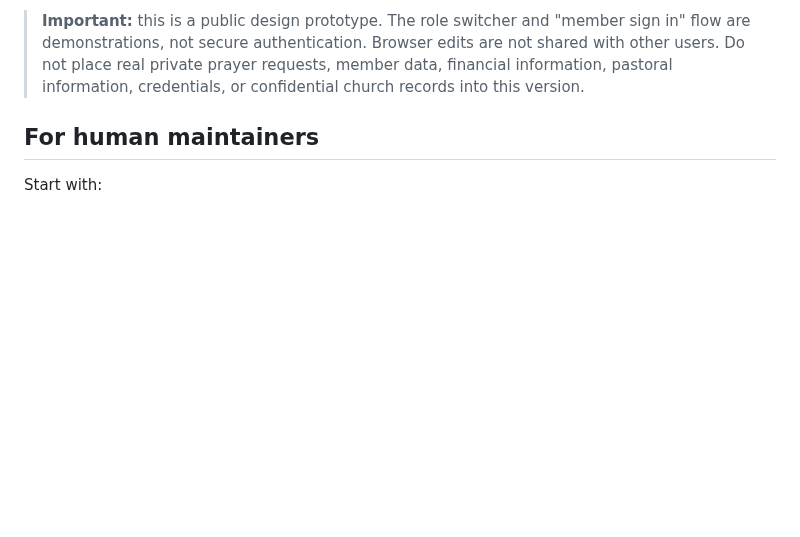
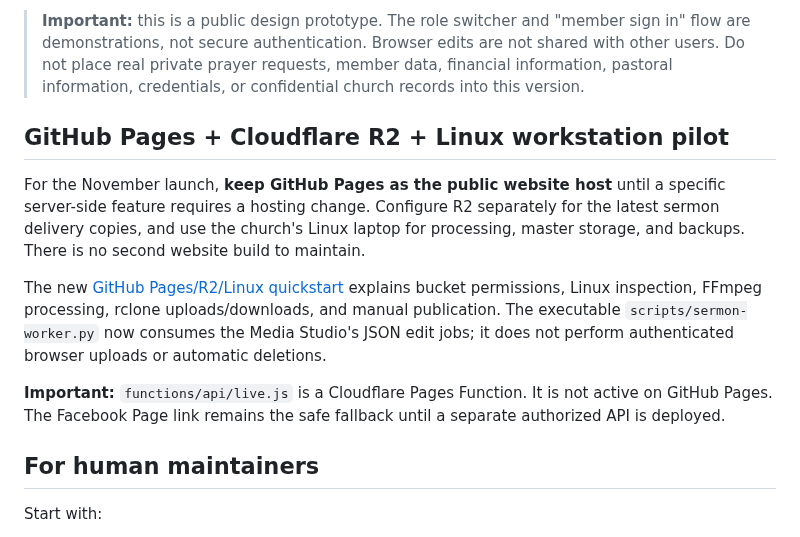
Before and after one commit to antmhernandez/Audubon-Baptist-Church-Website, a Markdown page: README.md, the part around the change. Drawn GitHub-style; blank space fills up the shorter version.

Commit message:
Document GitHub Pages-first sermon workflow

```diff
--- a/README.md
+++ b/README.md
@@ -31,6 +31,14 @@ The current prototype demonstrates a typography-led, editorial public site plus
 - a responsive interface designed to remain comfortable on phones and for less-technical users.
 
 > **Important:** this is a public design prototype. The role switcher and "member sign in" flow are demonstrations, not secure authentication. Browser edits are not shared with other users. Do not place real private prayer requests, member data, financial information, pastoral information, credentials, or confidential church records into this version.
+
+## GitHub Pages + Cloudflare R2 + Linux workstation pilot
+
+For the November launch, **keep GitHub Pages as the public website host** until a specific server-side feature requires a hosting change. Configure R2 separately for the latest sermon delivery copies, and use the church's Linux laptop for processing, master storage, and backups. There is no second website build to maintain.
+
+The new [GitHub Pages/R2/Linux quickstart](docs/GITHUB_PAGES_R2_LINUX_QUICKSTART.md) explains bucket permissions, Linux inspection, FFmpeg processing, rclone uploads/downloads, and manual publication. The executable `scripts/sermon-worker.py` now consumes the Media Studio's JSON edit jobs; it does not perform authenticated browser uploads or automatic deletions.
+
+**Important:** `functions/api/live.js` is a Cloudflare Pages Function. It is not active on GitHub Pages. The Facebook Page link remains the safe fallback until a separate authorized API is deployed.
 
 ## For human maintainers
 
```
